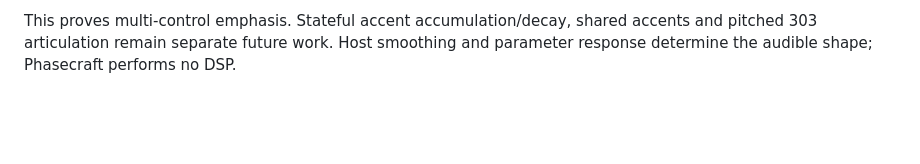
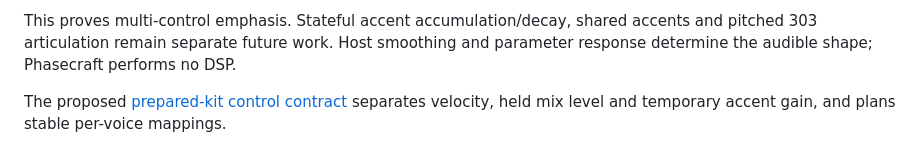
Before and after one commit to sleepunit-agents/phasecraft, a Markdown page: docs/accents.md, the part around the change. Rendered like a GitHub page; blank space fills up the shorter version.

Commit message:
Specify prepared drum kit controls and audit current MIDI capabilities

```diff
--- a/docs/accents.md
+++ b/docs/accents.md
@@ -80,3 +80,6 @@ explains why Live devices need explicit assignments.
 This proves multi-control emphasis. Stateful accent accumulation/decay, shared
 accents and pitched 303 articulation remain separate future work. Host smoothing
 and parameter response determine the audible shape; Phasecraft performs no DSP.
+
+The proposed [prepared-kit control contract](kit-control-spec.md) separates
+velocity, held mix level and temporary accent gain, and plans stable per-voice mappings.
```
Also changed, not shown: docs/kit-control-spec.md (added, +204 -0 lines).
